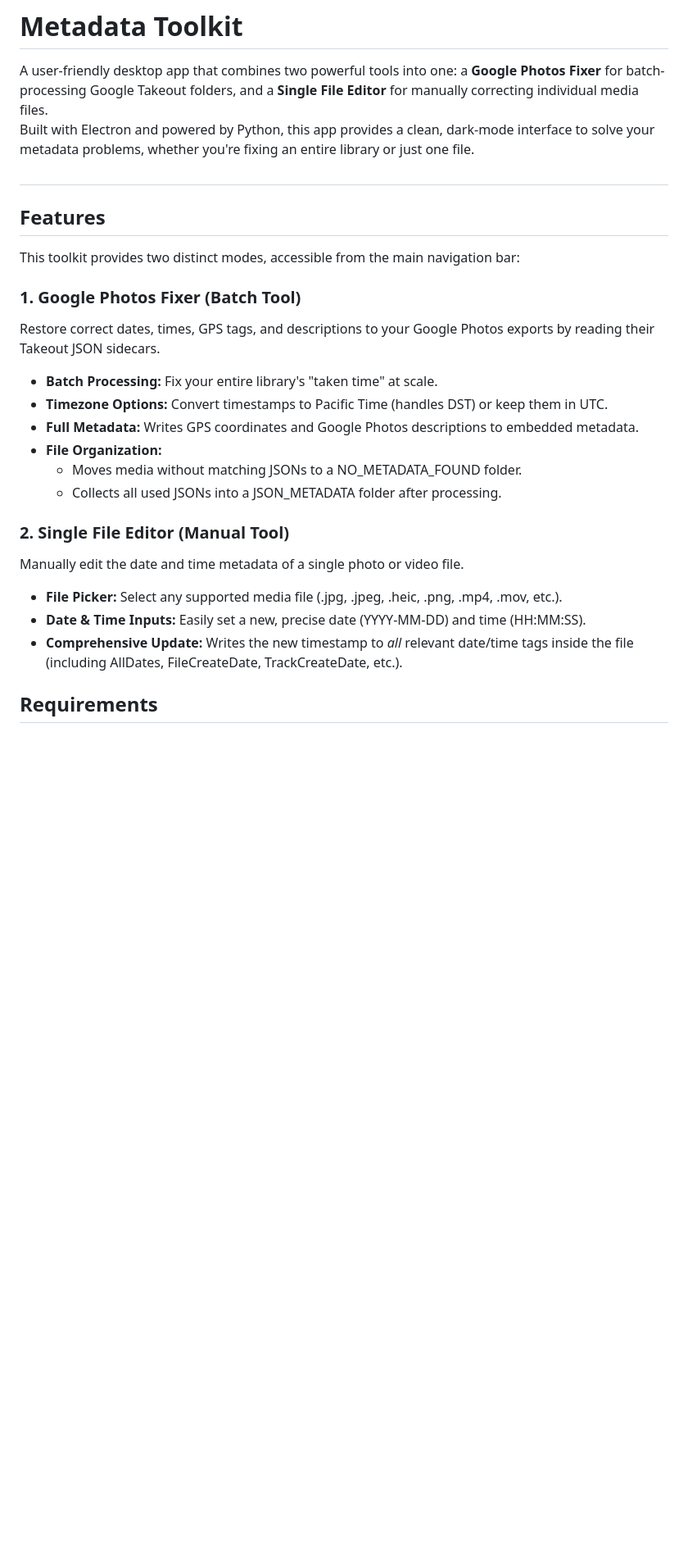
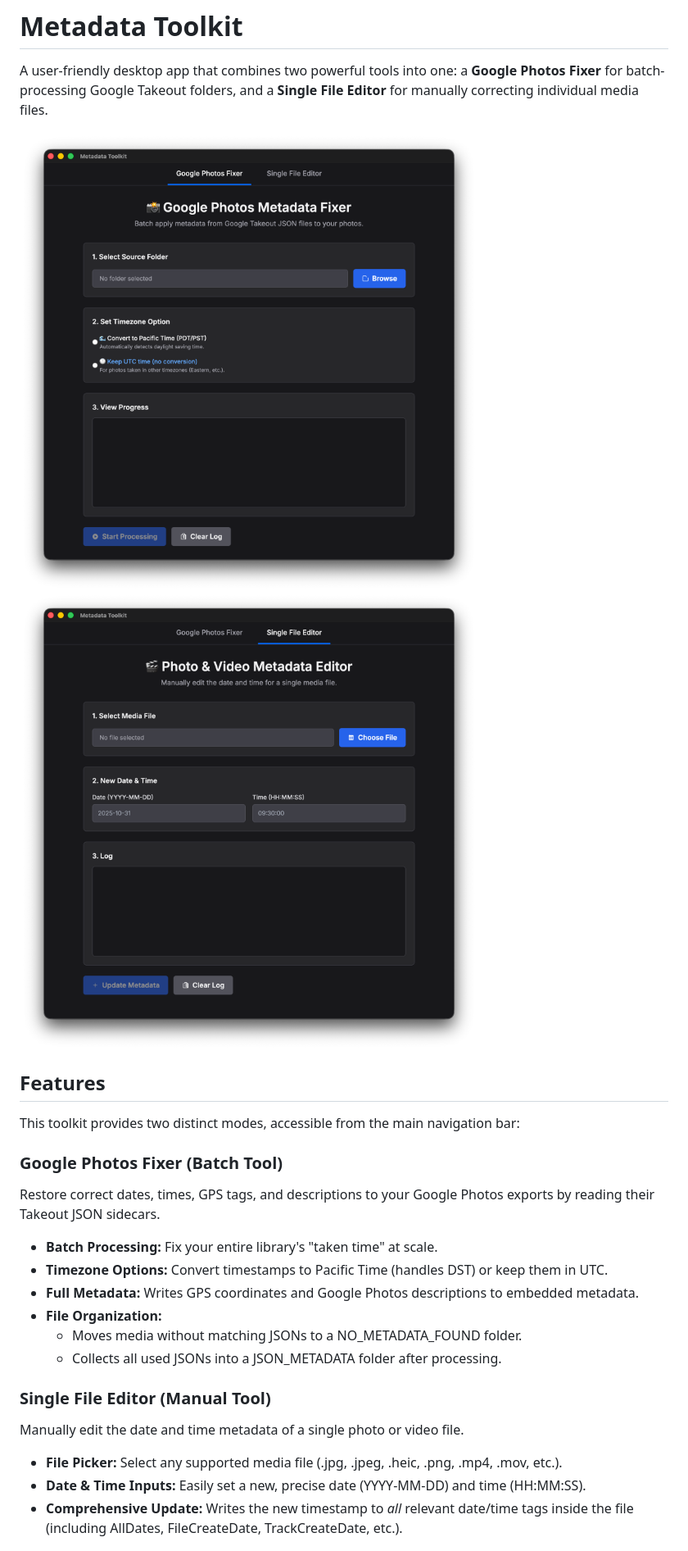
Before and after one commit to maybetoasty/Multi-Purpose-Metadata-Editor, a Markdown page: README.md, the part around one of its changes. Shown at 82% size. GitHub-like rendering; blank space fills up the shorter version.

```diff
--- a/README.md
+++ b/README.md
@@ -1,15 +1,14 @@
 # **Metadata Toolkit**
 
 A user-friendly desktop app that combines two powerful tools into one: a **Google Photos Fixer** for batch-processing Google Takeout folders, and a **Single File Editor** for manually correcting individual media files.
-Built with Electron and powered by Python, this app provides a clean, dark-mode interface to solve your metadata problems, whether you're fixing an entire library or just one file.
 
-##
+<img width="1062" height="1012" src="./images/batch-tool.png" />
+<img width="1062" height="1012" src="./images/single-tool.png" />
 
-## **Features**
-
+## Features
 This toolkit provides two distinct modes, accessible from the main navigation bar:
 
-### **1\. Google Photos Fixer (Batch Tool)**
+### Google Photos Fixer (Batch Tool)
 
 Restore correct dates, times, GPS tags, and descriptions to your Google Photos exports by reading their Takeout JSON sidecars.
 
@@ -20,7 +19,7 @@ Restore correct dates, times, GPS tags, and descriptions to your Google Photos e
   * Moves media without matching JSONs to a NO\_METADATA\_FOUND folder.
   * Collects all used JSONs into a JSON\_METADATA folder after processing.
 
-### **2\. Single File Editor (Manual Tool)**
+### Single File Editor (Manual Tool)
 
 Manually edit the date and time metadata of a single photo or video file.
 
@@ -28,5 +27,4 @@ Manually edit the date and time metadata of a single photo or video file.
 * **Date & Time Inputs:** Easily set a new, precise date (YYYY-MM-DD) and time (HH:MM:SS).
 * **Comprehensive Update:** Writes the new timestamp to *all* relevant date/time tags inside the file (including AllDates, FileCreateDate, TrackCreateDate, etc.).
 
-## **Requirements**
 
```
Also changed, not shown: other parts of README.md (+6 -10 lines).
